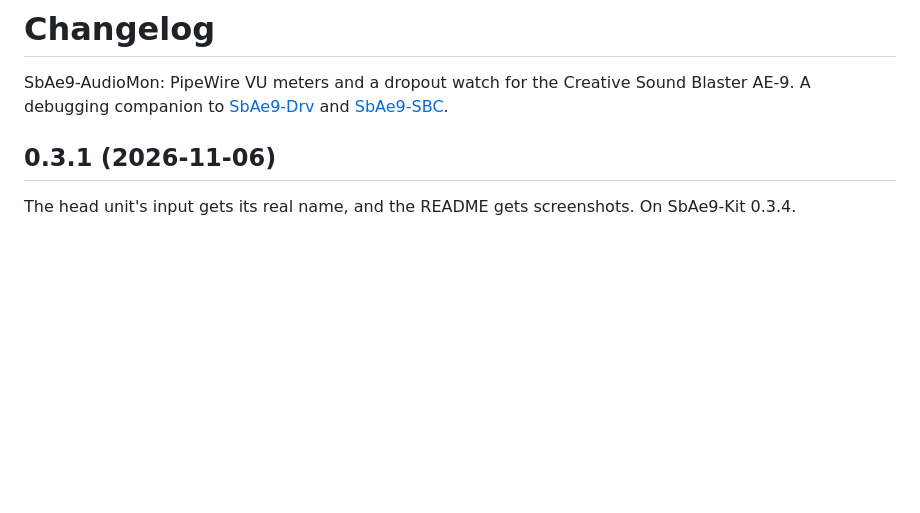
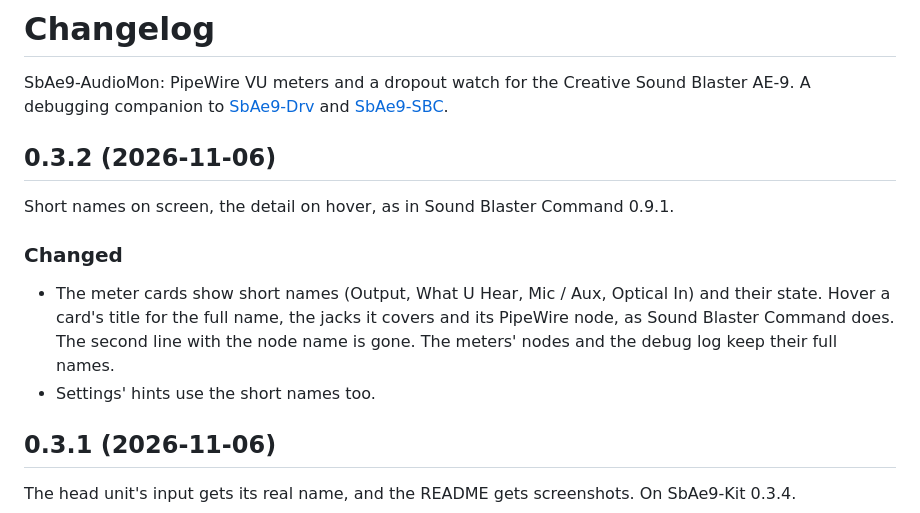
Before and after one commit to 3xHelix/SbAe9-AudioMon, a Markdown page: CHANGELOG.md, the part around the change. Drawn GitHub-style; blank space fills up the shorter version.

```diff
--- a/CHANGELOG.md
+++ b/CHANGELOG.md
@@ -4,6 +4,18 @@ SbAe9-AudioMon: PipeWire VU meters and a dropout watch for the Creative Sound
 Blaster AE-9. A debugging companion to
 [SbAe9-Drv](https://github.com/3xHelix/SbAe9-Drv) and
 [SbAe9-SBC](https://github.com/3xHelix/SbAe9-SBC).
+
+## 0.3.2 (2026-11-06)
+
+Short names on screen, the detail on hover, as in Sound Blaster Command 0.9.1.
+
+### Changed
+
+- The meter cards show short names (Output, What U Hear, Mic / Aux, Optical In)
+  and their state. Hover a card's title for the full name, the jacks it covers
+  and its PipeWire node, as Sound Blaster Command does. The second line with the
+  node name is gone. The meters' nodes and the debug log keep their full names.
+- Settings' hints use the short names too.
 
 ## 0.3.1 (2026-11-06)
 
```
Also changed, not shown: README.md (+4 -1 lines), docs/log.png, docs/manual.png, docs/settings.png, docs/silent.png, 7 other files.
